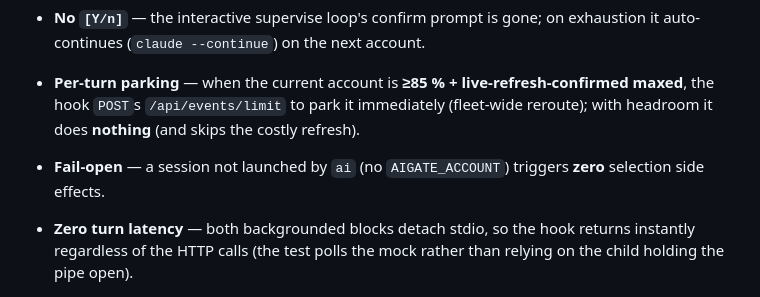
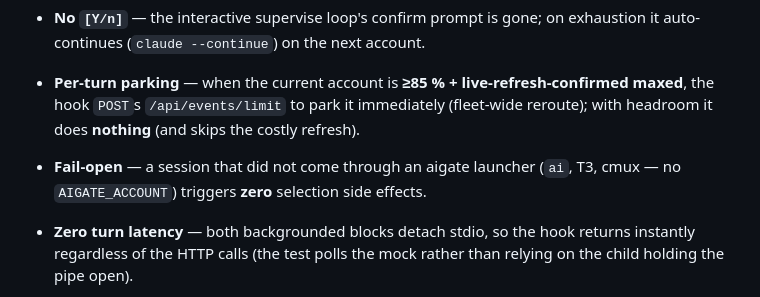
Before and after one commit to shoemoney/aigate, a Markdown page: docs/TESTING.md, the part around the change. Rendered like a GitHub page.

```diff
--- a/docs/TESTING.md
+++ b/docs/TESTING.md
@@ -39,7 +39,7 @@ server) and static-checks `clients/aigate-run.sh`:
 - **Per-turn parking** — when the current account is **≥85 % + live-refresh-confirmed
   maxed**, the hook `POST`s `/api/events/limit` to park it immediately (fleet-wide
   reroute); with headroom it does **nothing** (and skips the costly refresh).
-- **Fail-open** — a session not launched by `ai` (no `AIGATE_ACCOUNT`) triggers **zero**
+- **Fail-open** — a session that did not come through an aigate launcher (`ai`, T3, cmux — no `AIGATE_ACCOUNT`) triggers **zero**
   selection side effects.
 - **Zero turn latency** — both backgrounded blocks detach stdio, so the hook
   returns instantly regardless of the HTTP calls (the test polls the mock rather
```
Also changed, not shown: README.md (+1 -1 lines).
